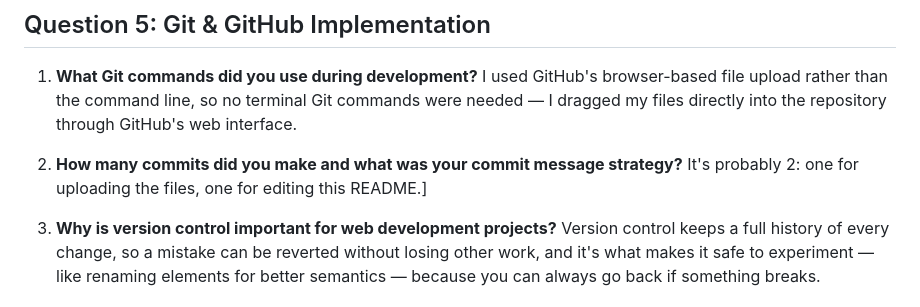
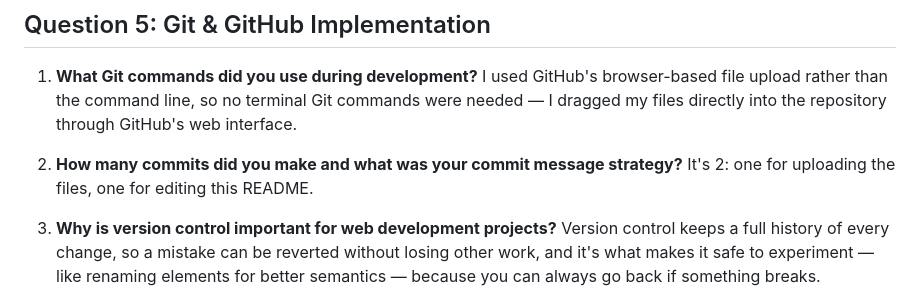
Before and after one commit to trajansimz2-rgb/html-website-assignment, a Markdown page: README.md, the part around the change. Drawn GitHub-style.

```diff
--- a/README.md
+++ b/README.md
@@ -97,7 +97,7 @@ app, and the admin panel.
    into the repository through GitHub's web interface.
 
 2. **How many commits did you make and what was your commit message strategy?**
-    It's probably 2: one for uploading the files, one for editing this README.]
+    It's 2: one for uploading the files, one for editing this README.
 
 3. **Why is version control important for web development projects?**
    Version control keeps a full history of every change, so a mistake can be
```
